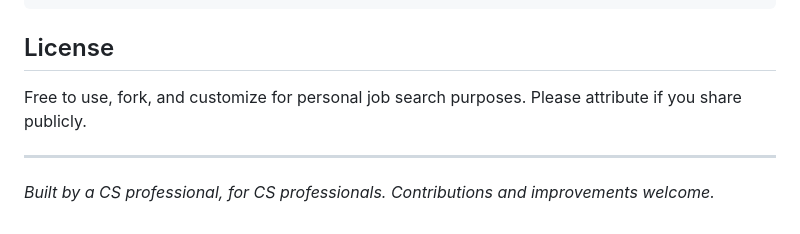
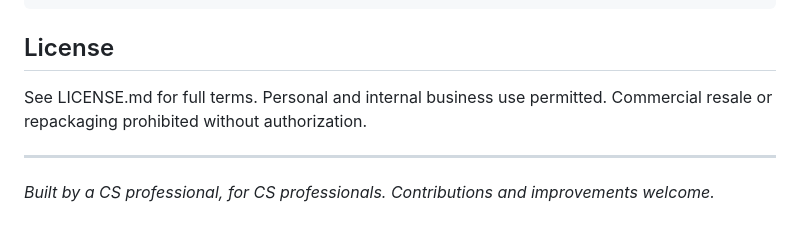
Before and after one commit to joshualyons22/lyons-cs-jobsearch-skills, a Markdown page: README.md, the part around the change. GitHub-like rendering.

Commit message:
Update README with license reference

```diff
--- a/README.md
+++ b/README.md
@@ -67,7 +67,7 @@ You are my CS career assistant. At the start of every conversation, load PROFILE
 
 ## License
 
-Free to use, fork, and customize for personal job search purposes. Please attribute if you share publicly.
+See LICENSE.md for full terms. Personal and internal business use permitted. Commercial resale or repackaging prohibited without authorization.
 
 ---
 
```
